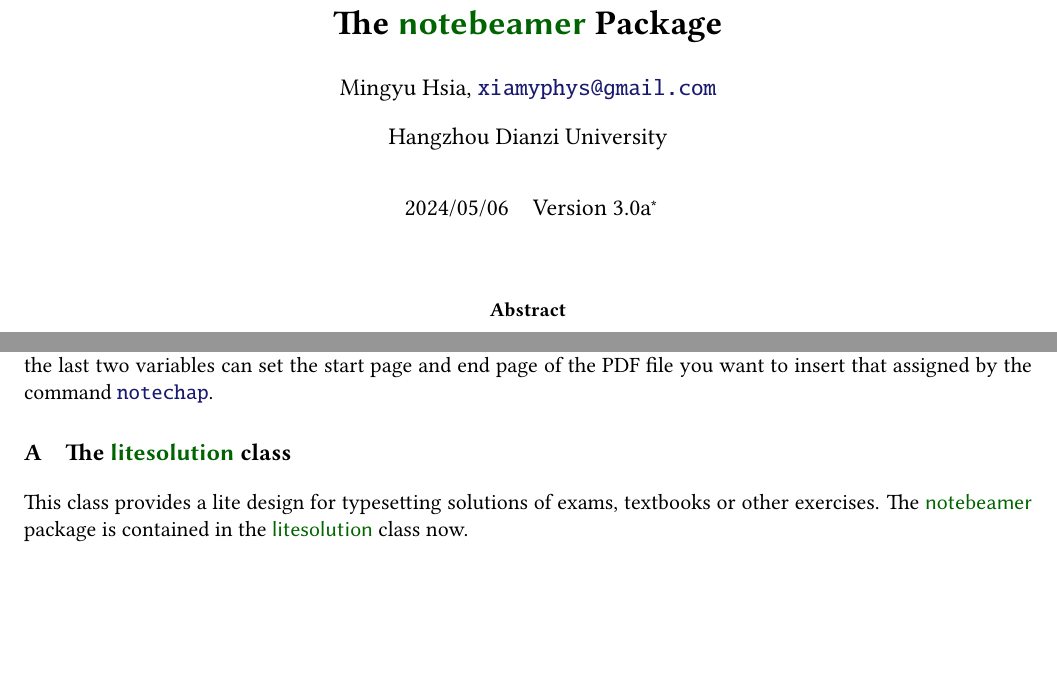
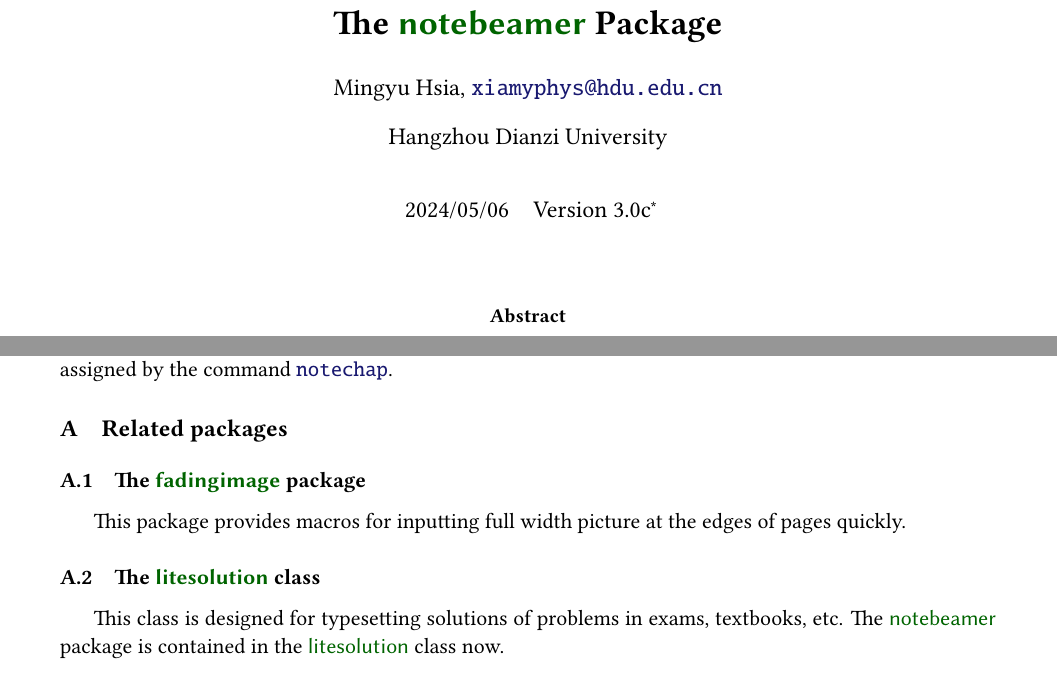
Before and after one commit to xiamyphys/notebeamer, a LaTeX paper (doc/notebeamer.tex, which reads tex/notebeamer.sty): two parts of pages 1 and 2 of 3, joined at a grey line, cut so that both start at the same text, the shorter picture padded with empty space. Compiled offline with pdfLaTeX.

Commit message:
Version 0.3c released.
- Updated the manual.

```diff
--- a/doc/notebeamer.tex
+++ b/doc/notebeamer.tex
@@ -1,6 +1,7 @@
 \documentclass[11pt,svgnames]{article}
 \usepackage[notelinecolor=MidnightBlue,notemargin=.75in]{notebeamer}
-\usepackage{geometry,titlesec,authblk,hyperref,hologo,pgfpages,lipsum}
+\usepackage{indentfirst,titlesec,authblk,hyperref,hologo,pgfpages,lipsum}
+\geometry{margin=1in}
 \titleformat*{\section}{\bfseries\large}
 \titleformat*{\subsection}{\bfseries\normalsize}
 \hologoFontSetup{general=\sffamily}
@@ -14,9 +15,9 @@
 \def\cmd#1{\textcolor{MidnightBlue}{\texttt{\string#1}}}
 
 \title{\bfseries The \pkg{notebeamer} Package}
-\author{Mingyu Hsia, \href{mailto:xiamyphys@gmail.com}{\ttfamily xiamyphys@gmail.com}}
+\author{Mingyu Hsia, \href{mailto:xiamyphys@hdu.edu.cn}{\ttfamily xiamyphys@hdu.edu.cn}}
 \affil{Hangzhou Dianzi University}
-\date{\today\quad Version 3.0a\thanks{\url{https://github.com/xiamyphys/notebeamer}}}
+\date{\today\quad Version 3.0c\thanks{\url{https://github.com/xiamyphys/notebeamer}}}
 
 \begin{document}
 \maketitle
@@ -111,9 +112,15 @@
 This commands will create notepages that were inserted images on the left sidnumber of slides per page and the last two variables can set the start page and end page of the PDF file you want to insert that assigned by the command \cmd{notechap}.
 
 \appendix
-\section{The \pkg{litesolution} class}
+\section{Related packages}
 
-This class provides a lite design for typesetting solutions of exams, textbooks or other exercises. The \pkg{notebeamer} package is contained in the \pkg{litesolution} class now.
+\subsection{The \pkg{fadingimage} package}
+
+This package provides macros for inputting full width picture at the edges of pages quickly.
+
+\subsection{The \pkg{litesolution} class}
+
+This class is designed for typesetting solutions of problems in exams, textbooks, etc. The \pkg{notebeamer} package is contained in the \pkg{litesolution} class now.
 
 \clearpage
 \pgfpagesuselayout{4 on 1}[letterpaper]
--- a/tex/notebeamer.sty
+++ b/tex/notebeamer.sty
@@ -21,7 +21,7 @@
 %% ***********************************************************
 % !Mode:: "TeX:UTF-8"
 \NeedsTeXFormat{LaTeX2e}[2020/10/01]
-\ProvidesPackage{notebeamer}[2024/04/19 v3.0a notebeamer package]
+\ProvidesPackage{notebeamer}[2024/05/06 v3.0c Package provides macros for inputting slides on note papers quickly.]
 \RequirePackage{xkeyval}
 
 \DeclareOptionX{notelinecolor}{\gdef\@notelinecolor{#1}}
```
Also changed, not shown: README.md, doc/notebeamer.pdf, doc/notebeamer.tex (4 more changed lines), tex/notebeamer.sty (2 more changed lines).
